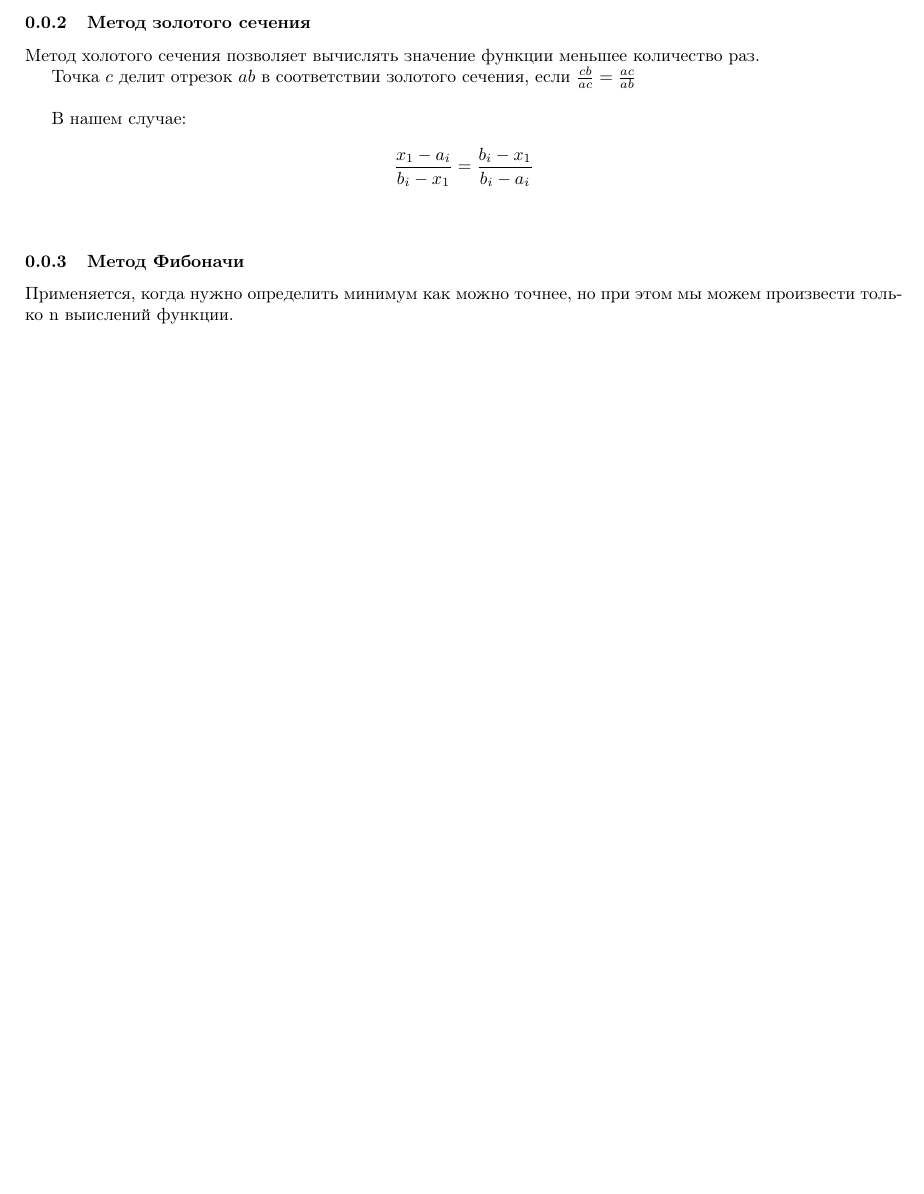
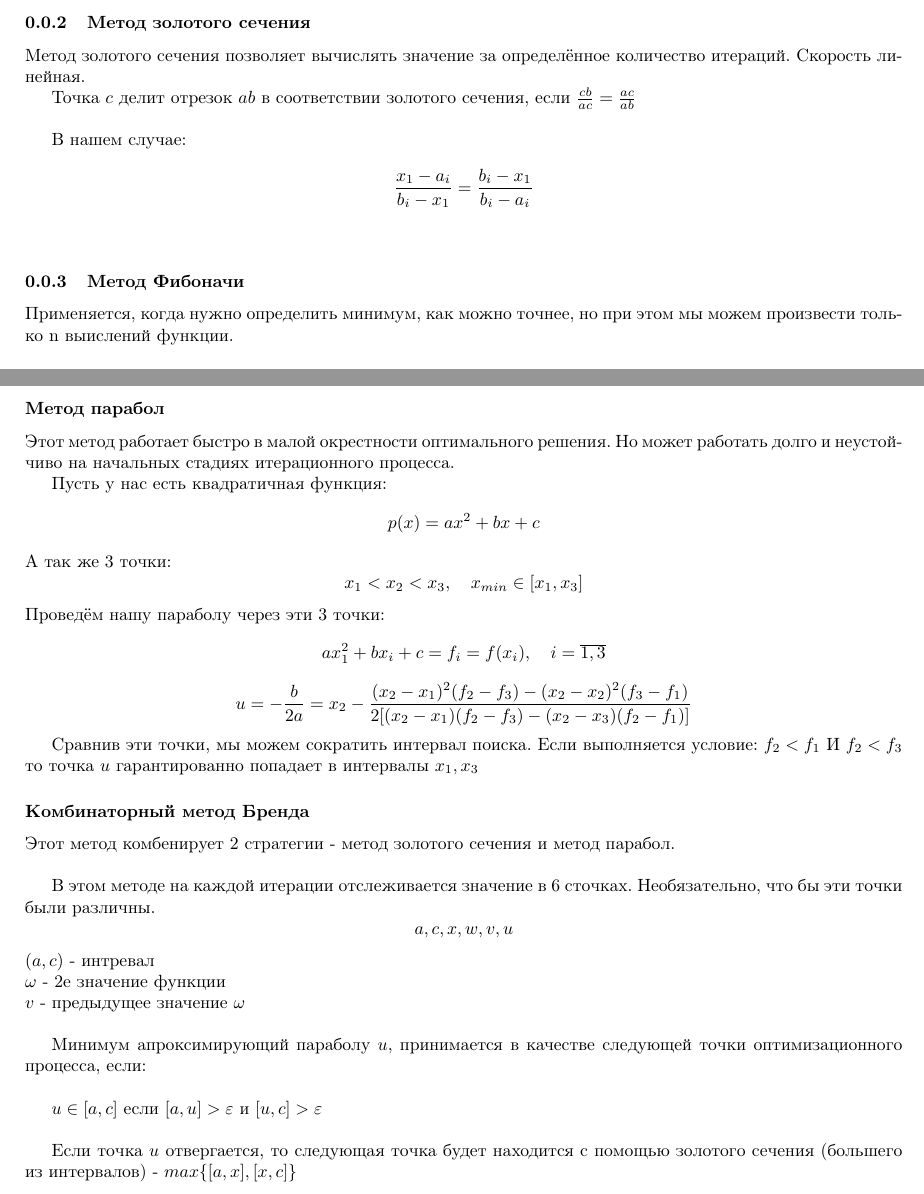
Before and after one commit to Iamnotagenius/Primat, a LaTeX document (lab-2/documentation.tex): part of page 3 of 3 before the commit and two parts of pages 3 and 4 of 4 after it, the two joined at a grey line, cut so that both start at the same text, the shorter picture padded with empty space. Compiled offline with pdfLaTeX.

Commit message:
finish theory

```diff
--- a/lab-2/documentation.tex
+++ b/lab-2/documentation.tex
@@ -106,7 +106,7 @@ $$\ln{((b_0-a_0)/\varepsilon)/\ln{2}}$$
 
 \subsubsection{Метод золотого сечения}
 
-Метод холотого сечения позволяет вычислять значение функции меньшее количество раз.
+Метод золотого сечения позволяет вычислять значение за определённое количество итераций. Скорость линейная.
 
 Точка $c$ делит отрезок $ab$ в соответствии золотого сечения, если $\frac{cb}{ac}=\frac{ac}{ab}$\\
 
@@ -160,4 +160,33 @@ $$x_1 = x_2 \Rightarrow \frac{b_n - a_n}{2} = \frac{b_0-a_0}{F_{n+2}}<\varepsilo
 
 $$\frac{b_0-a_0}{\varepsilon}<F_{n+2}$$
 
+\subsubsection*{Метод парабол}
+Этот метод работает быстро в малой окрестности оптимального решения. Но может работать долго и неустойчиво на начальных стадиях итерационного процесса.
+
+Пусть у нас есть квадратичная функция:
+$$p(x)=ax^2+bx+c$$
+А так же 3 точки:
+$$x_1 < x_2 < x_3,\quad x_{min}\in[x_1,x_3]$$
+Проведём нашу параболу через эти 3 точки:
+$$ax^2_1+bx_i+c=f_i=f(x_i),\quad i=\overline{1,3}$$
+$$u=-\frac{b}{2a}=x_2-\frac{(x_2-x_1)^2(f_2-f_3)-(x_2-x_2)^2(f_3-f_1)}{2[(x_2-x_1)(f_2-f_3)-(x_2-x_3)(f_2-f_1)]}$$
+
+Сравнив эти точки, мы можем сократить интервал поиска. Если выполняется условие: $f_2<f_1$ И $f_2<f_3$ то точка $u$ гарантированно попадает в интервалы $x_1,\space x_3$
+
+\subsubsection*{Комбинаторный метод Бренда}
+Этот метод комбенирует 2 стратегии - метод золотого сечения и метод парабол.\\
+
+В этом методе на каждой итерации отслеживается значение в 6 сточках. Необязательно, что бы эти точки были различны.
+$$a, c, x, w, v, u$$
+$(a,c)$ - интревал\\
+$\omega$ - 2е значение функции\\
+$v$ - предыдущее значение $\omega$\\
+
+Минимум апроксимирующий параболу $u$, принимается в качестве следующей точки оптимизационного процесса, если:\\
+
+$u\in[a,c]$ если $[a,u]>\varepsilon$ и $[u,c]>\varepsilon$\\
+
+Если точка $u$ отвергается, то следующая точка будет находится с помощью золотого сечения (большего из интервалов) - $max\{[a,x],[x,c]\}$\\
+
+
 \end{document}
```
Also changed, not shown: lab-2/documentation.tex (2 more changed lines).
